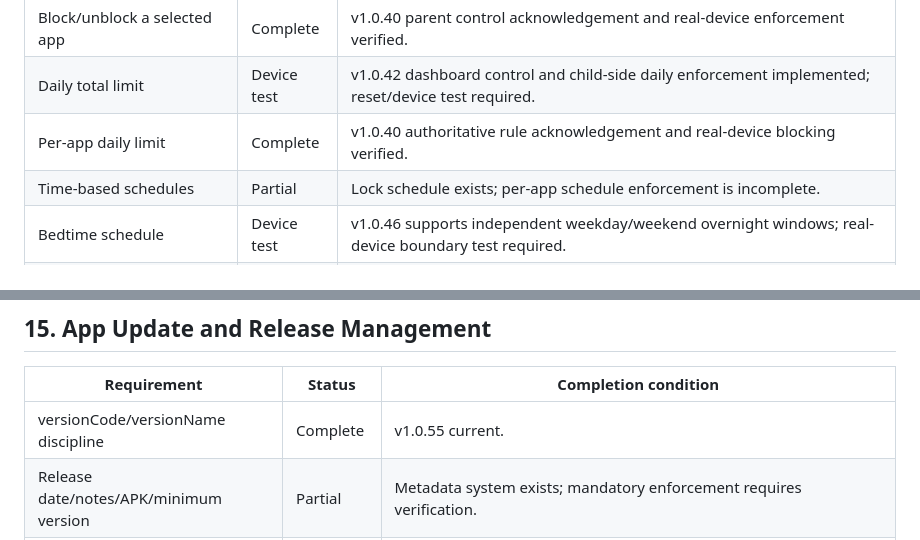
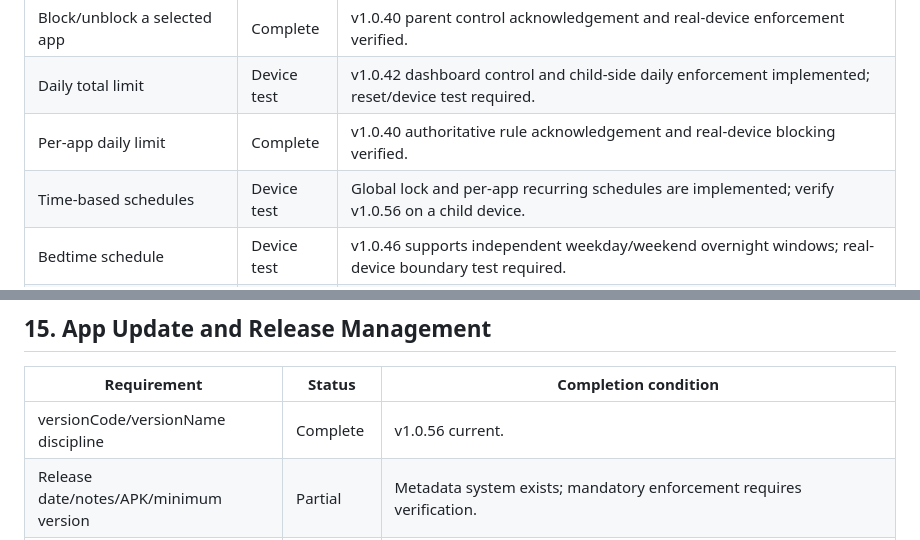
Before and after one commit to md-arif-hasnat/kidsguard-screen, a Markdown page: SPECIFICATION_COMPLIANCE.md, 2 parts joined by grey strips. Drawn GitHub-style.

Commit message:
feat: add per-app block schedules

```diff
--- a/SPECIFICATION_COMPLIANCE.md
+++ b/SPECIFICATION_COMPLIANCE.md
@@ -60,7 +60,7 @@ Status legend:
 | Block/unblock a selected app | Complete | v1.0.40 parent control acknowledgement and real-device enforcement verified. |
 | Daily total limit | Device test | v1.0.42 dashboard control and child-side daily enforcement implemented; reset/device test required. |
 | Per-app daily limit | Complete | v1.0.40 authoritative rule acknowledgement and real-device blocking verified. |
-| Time-based schedules | Partial | Lock schedule exists; per-app schedule enforcement is incomplete. |
+| Time-based schedules | Device test | Global lock and per-app recurring schedules are implemented; verify v1.0.56 on a child device. |
 | Bedtime schedule | Device test | v1.0.46 supports independent weekday/weekend overnight windows; real-device boundary test required. |
 | Weekday/weekend rules | Device test | v1.0.46 adds separate weekday and weekend lock windows with midnight rollover enforcement. |
 | Temporary unlock | Device test | v1.0.51 makes parent/PIN unlock override the active bedtime window until it ends and prevents immediate schedule relock. |
@@ -208,7 +208,7 @@ Status legend:
 
 | Requirement | Status | Completion condition |
 |---|---|---|
-| versionCode/versionName discipline | Complete | v1.0.55 current. |
+| versionCode/versionName discipline | Complete | v1.0.56 current. |
 | Release date/notes/APK/minimum version | Partial | Metadata system exists; mandatory enforcement requires verification. |
 | GitHub release artifact | Partial | Manual workflow; current repository artifact is outdated. |
 | Internal release states | Complete | Draft and Testing never change child config; confirmed Published transitions atomically activate a release, and only inactive releases can be Deprecated. |
```
